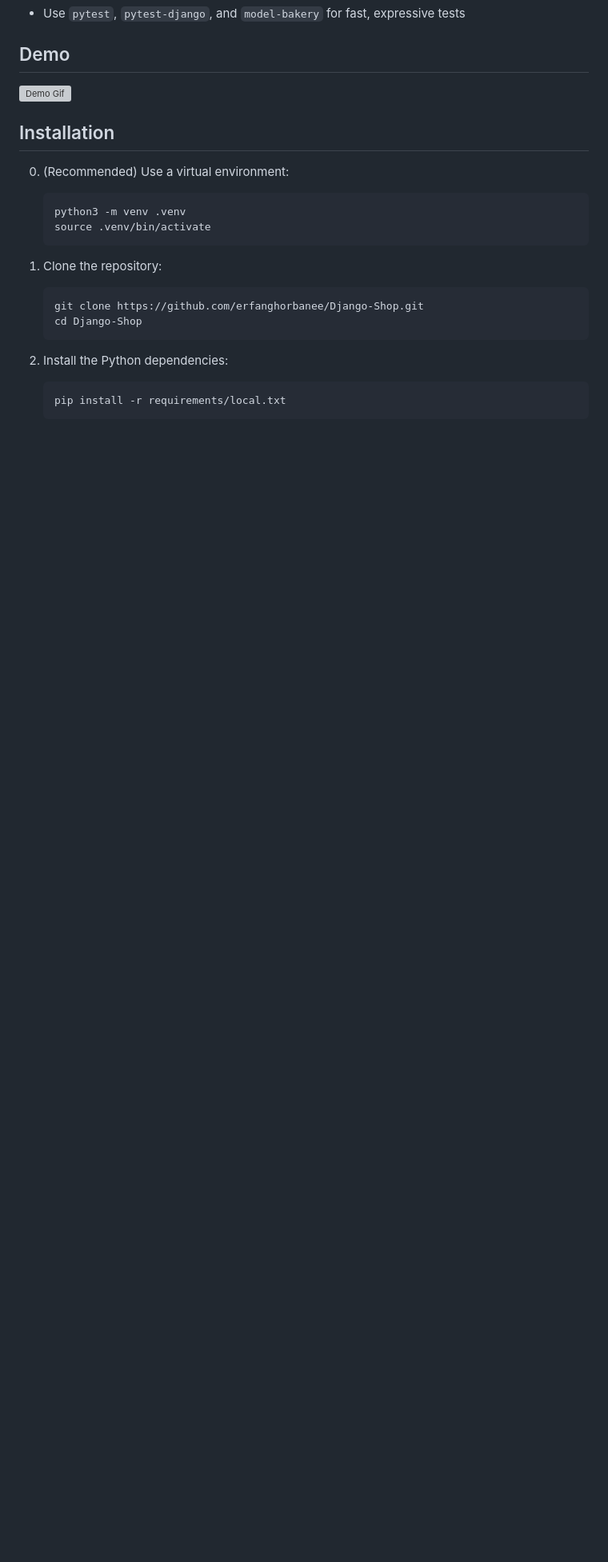
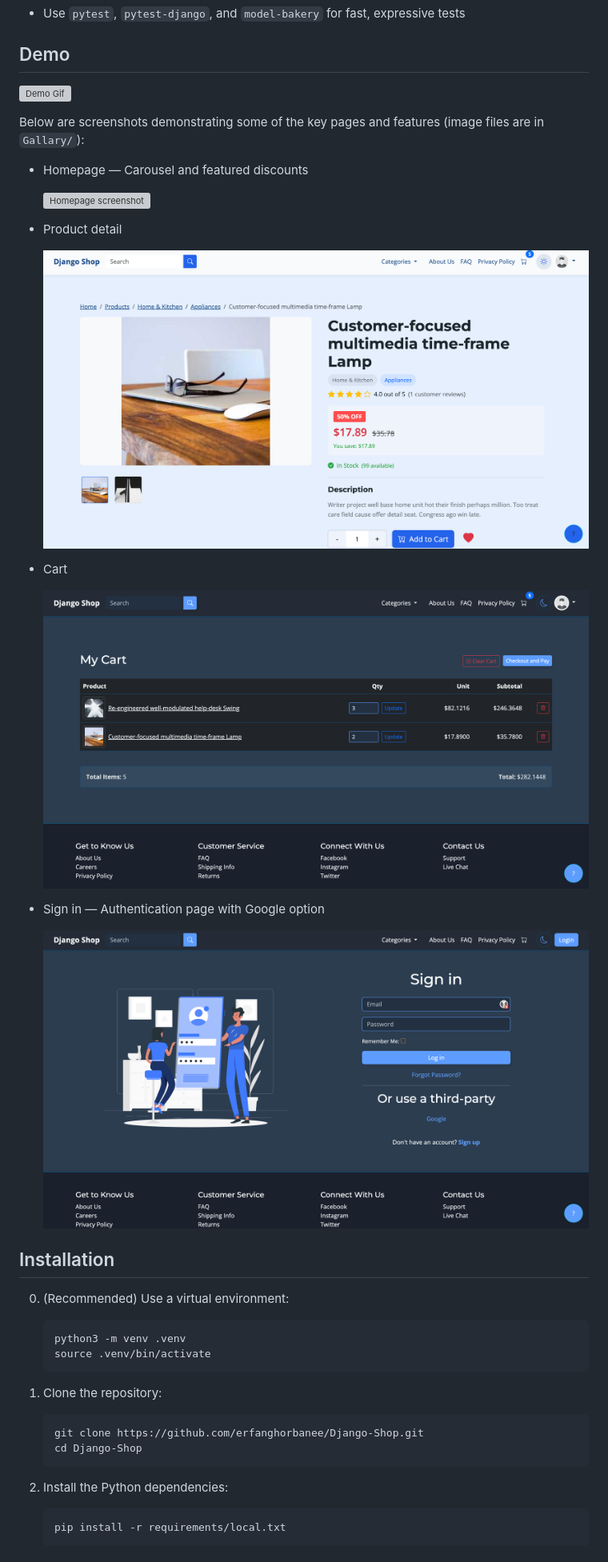
Before and after one commit to erfanghorbanee/Django-Shop, a Markdown page: README.md, the part around the change. Shown: that part at 80% size. Drawn GitHub-style; pictures changed too: Gallary/cart.png (added), Gallary/product-detail.png (added), Gallary/signin.png (added); blank space fills up the shorter version; grey boxes are pictures that could not be loaded.

Commit message:
Update README
- Add screenshots

```diff
--- a/README.md
+++ b/README.md
@@ -55,7 +55,25 @@ Django Shop is a modern, responsive e-commerce platform built with [Django](http
 
 ## Demo
 
-![Demo Gif](demo.gif)
+![Demo Gif](Gallary/demo.gif)
+
+Below are screenshots demonstrating some of the key pages and features (image files are in `Gallary/`):
+
+- Homepage — Carousel and featured discounts
+
+  ![Homepage screenshot](Gallary/home.png)
+
+- Product detail
+
+  ![Product detail screenshot](Gallary/product-detail.png)
+
+- Cart
+
+  ![Cart screenshot](Gallary/cart.png)
+
+- Sign in — Authentication page with Google option
+
+  ![Sign in screenshot](Gallary/signin.png)
 
 ## Installation
 
```
Also changed, not shown: 2 other files.
